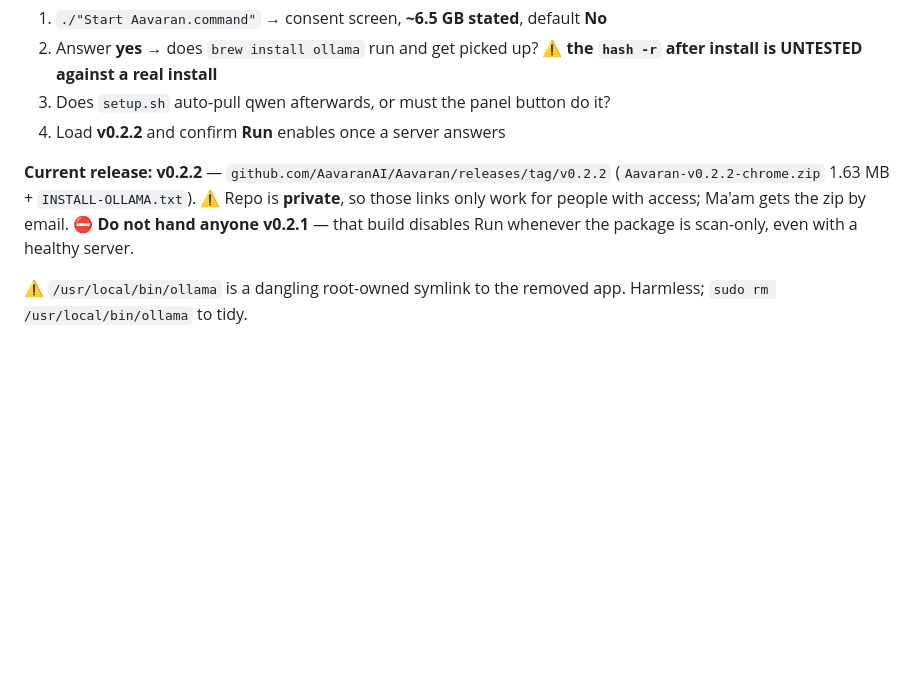
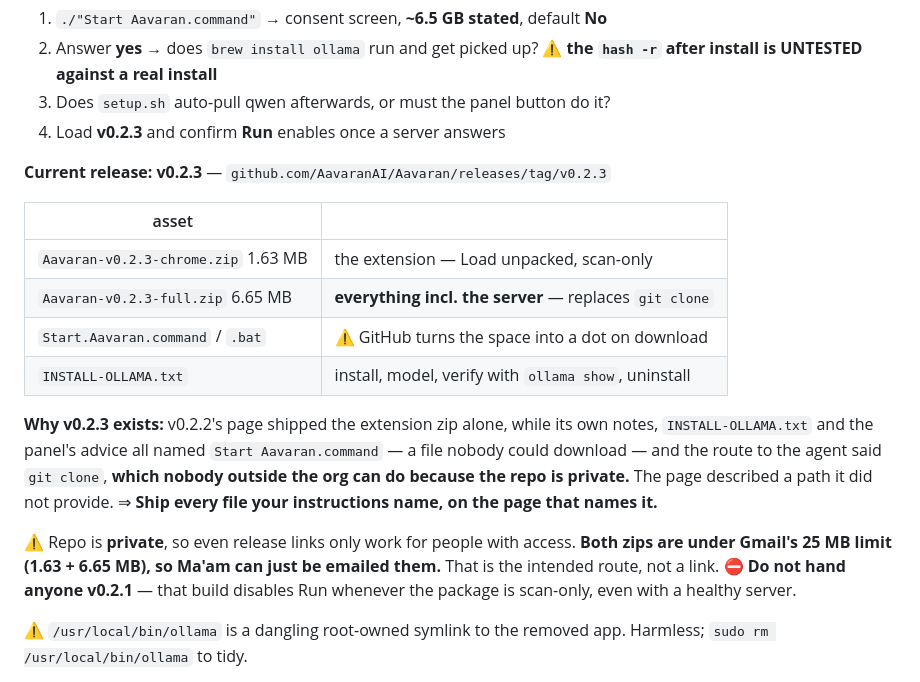
Before and after one commit to vansh-attention/sih_Vtransformer, a Markdown page: RESUME.md, the part around the change. Rendered like a GitHub page; blank space fills up the shorter version.

Commit message:
Record v0.2.3 and the defect behind it

```diff
--- a/RESUME.md
+++ b/RESUME.md
@@ -16,11 +16,26 @@ back.** `setup.sh` reports this correctly rather than failing obscurely — veri
 2. Answer **yes** → does `brew install ollama` run and get picked up?
    ⚠ **the `hash -r` after install is UNTESTED against a real install**
 3. Does `setup.sh` auto-pull qwen afterwards, or must the panel button do it?
-4. Load **v0.2.2** and confirm **Run** enables once a server answers
+4. Load **v0.2.3** and confirm **Run** enables once a server answers
 
-**Current release: v0.2.2** — `github.com/AavaranAI/Aavaran/releases/tag/v0.2.2`
-(`Aavaran-v0.2.2-chrome.zip` 1.63 MB + `INSTALL-OLLAMA.txt`). ⚠ Repo is **private**, so
-those links only work for people with access; Ma'am gets the zip by email.
+**Current release: v0.2.3** — `github.com/AavaranAI/Aavaran/releases/tag/v0.2.3`
+
+| asset | |
+|---|---|
+| `Aavaran-v0.2.3-chrome.zip` 1.63 MB | the extension — Load unpacked, scan-only |
+| `Aavaran-v0.2.3-full.zip` 6.65 MB | **everything incl. the server** — replaces `git clone` |
+| `Start.Aavaran.command` / `.bat` | ⚠ GitHub turns the space into a dot on download |
+| `INSTALL-OLLAMA.txt` | install, model, verify with `ollama show`, uninstall |
+
+**Why v0.2.3 exists:** v0.2.2's page shipped the extension zip alone, while its own notes,
+`INSTALL-OLLAMA.txt` and the panel's advice all named `Start Aavaran.command` — a file
+nobody could download — and the route to the agent said `git clone`, **which nobody
+outside the org can do because the repo is private.** The page described a path it did not
+provide. ⇒ **Ship every file your instructions name, on the page that names it.**
+
+⚠ Repo is **private**, so even release links only work for people with access.
+**Both zips are under Gmail's 25 MB limit (1.63 + 6.65 MB), so Ma'am can just be emailed
+them.** That is the intended route, not a link.
 ⛔ **Do not hand anyone v0.2.1** — that build disables Run whenever the package is
 scan-only, even with a healthy server.
 
```
